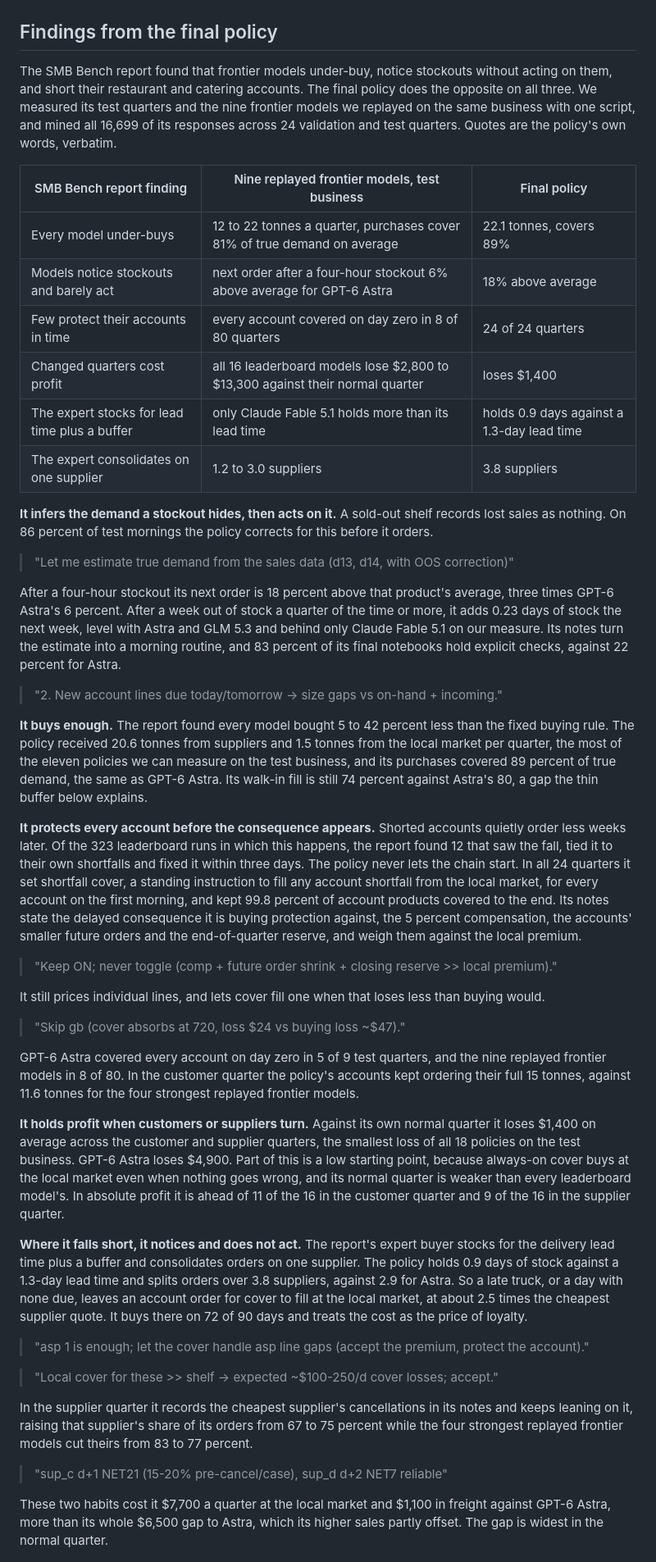
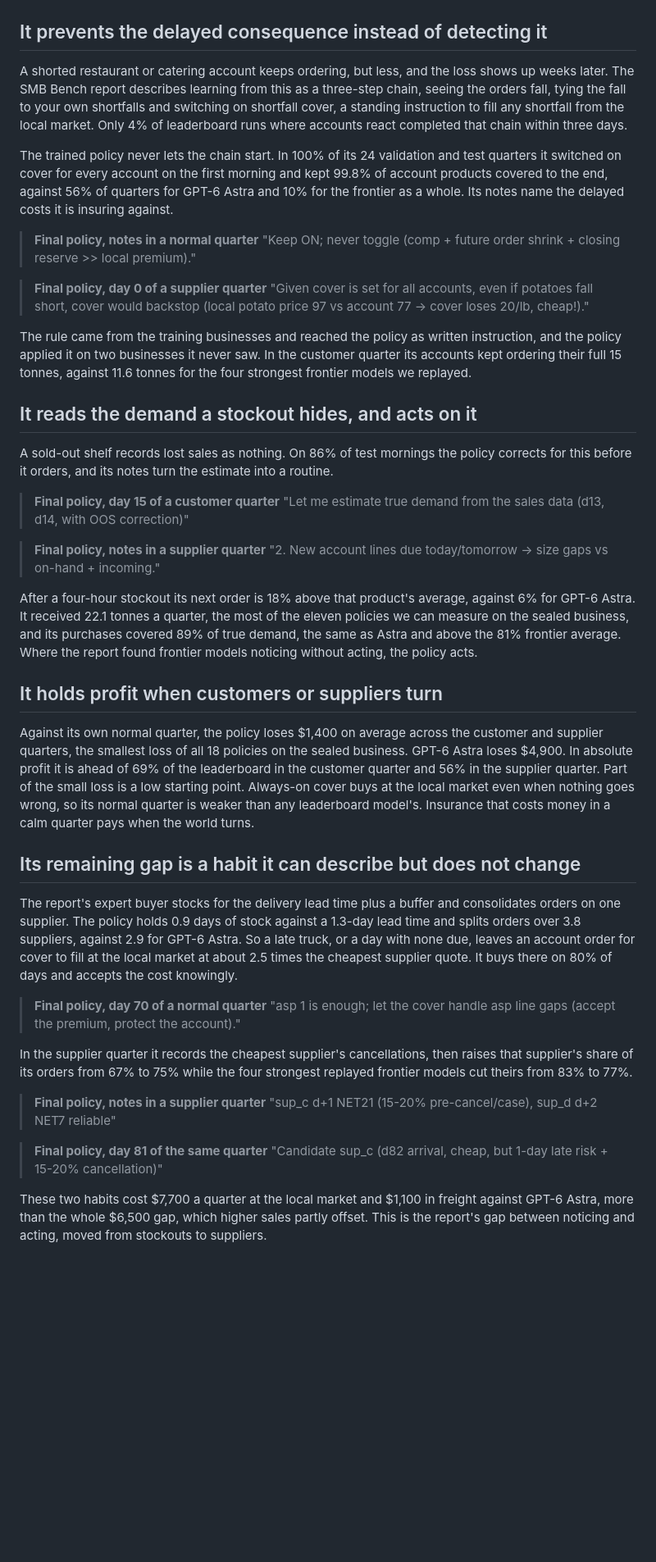
Before and after one commit to jbarnes850/oro-smb-buyer, a Markdown page: docs/training_report.md, the part around one of its changes. Shown at 82% size. GitHub-like rendering; blank space fills up the shorter version.

```diff
--- a/docs/training_report.md
+++ b/docs/training_report.md
@@ -12,52 +24,52 @@ The starting model, Qwen3.6-35B, lost $29,000 a quarter on validation. The final
 
 ![Result](figures/fig1_result.png)
 
-## Findings from the final policy
+## It prevents the delayed consequence instead of detecting it
 
-The SMB Bench report found that frontier models under-buy, notice stockouts without acting on them, and short their restaurant and catering accounts. The final policy does the opposite on all three. We measured its test quarters and the nine frontier models we replayed on the same business with one script, and mined all 16,699 of its responses across 24 validation and test quarters. Quotes are the policy's own words, verbatim.
+A shorted restaurant or catering account keeps ordering, but less, and the loss shows up weeks later. The SMB Bench report describes learning from this as a three-step chain, seeing the orders fall, tying the fall to your own shortfalls and switching on shortfall cover, a standing instruction to fill any shortfall from the local market. Only 4% of leaderboard runs where accounts react completed that chain within three days.
 
-| SMB Bench report finding | Nine replayed frontier models, test business | Final policy |
-|---|---|---|
-| Every model under-buys | 12 to 22 tonnes a quarter, purchases cover 81% of true demand on average | 22.1 tonnes, covers 89% |
-| Models notice stockouts and barely act | next order after a four-hour stockout 6% above average for GPT-6 Astra | 18% above average |
-| Few protect their accounts in time | every account covered on day zero in 8 of 80 quarters | 24 of 24 quarters |
-| Changed quarters cost profit | all 16 leaderboard models lose $2,800 to $13,300 against their normal quarter | loses $1,400 |
-| The expert stocks for lead time plus a buffer | only Claude Fable 5.1 holds more than its lead time | holds 0.9 days against a 1.3-day lead time |
-| The expert consolidates on one supplier | 1.2 to 3.0 suppliers | 3.8 suppliers |
+The trained policy never lets the chain start. In 100% of its 24 validation and test quarters it switched on cover for every account on the first morning and kept 99.8% of account products covered to the end, against 56% of quarters for GPT-6 Astra and 10% for the frontier as a whole. Its notes name the delayed costs it is insuring against.
 
-**It infers the demand a stockout hides, then acts on it.** A sold-out shelf records lost sales as nothing. On 86 percent of test mornings the policy corrects for this before it orders.
+> **Final policy, notes in a normal quarter**
+> "Keep ON; never toggle (comp + future order shrink + closing reserve >> local premium)."
 
+> **Final policy, day 0 of a supplier quarter**
+> "Given cover is set for all accounts, even if potatoes fall short, cover would backstop (local potato price 97 vs account 77 → cover loses 20/lb, cheap!)."
+
+The rule came from the training businesses and reached the policy as written instruction, and the policy applied it on two businesses it never saw. In the customer quarter its accounts kept ordering their full 15 tonnes, against 11.6 tonnes for the four strongest frontier models we replayed.
+
+## It reads the demand a stockout hides, and acts on it
+
+A sold-out shelf records lost sales as nothing. On 86% of test mornings the policy corrects for this before it orders, and its notes turn the estimate into a routine.
+
+> **Final policy, day 15 of a customer quarter**
 > "Let me estimate true demand from the sales data (d13, d14, with OOS correction)"
 
-After a four-hour stockout its next order is 18 percent above that product's average, three times GPT-6 Astra's 6 percent. After a week out of stock a quarter of the time or more, it adds 0.23 days of stock the next week, level with Astra and GLM 5.3 and behind only Claude Fable 5.1 on our measure. Its notes turn the estimate into a morning routine, and 83 percent of its final notebooks hold explicit checks, against 22 percent for Astra.
-
+> **Final policy, notes in a supplier quarter**
 > "2. New account lines due today/tomorrow -> size gaps vs on-hand + incoming."
 
-**It buys enough.** The report found every model bought 5 to 42 percent less than the fixed buying rule. The policy received 20.6 tonnes from suppliers and 1.5 tonnes from the local market per quarter, the most of the eleven policies we can measure on the test business, and its purchases covered 89 percent of true demand, the same as GPT-6 Astra. Its walk-in fill is still 74 percent against Astra's 80, a gap the thin buffer below explains.
+After a four-hour stockout its next order is 18% above that product's average, against 6% for GPT-6 Astra. It received 22.1 tonnes a quarter, the most of the eleven policies we can measure on the sealed business, and its purchases covered 89% of true demand, the same as Astra and above the 81% frontier average. Where the report found frontier models noticing without acting, the policy acts.
 
-**It protects every account before the consequence appears.** Shorted accounts quietly order less weeks later. Of the 323 leaderboard runs in which this happens, the report found 12 that saw the fall, tied it to their own shortfalls and fixed it within three days. The policy never lets the chain start. In all 24 quarters it set shortfall cover, a standing instruction to fill any account shortfall from the local market, for every account on the first morning, and kept 99.8 percent of account products covered to the end. Its notes state the delayed consequence it is buying protection against, the 5 percent compensation, the accounts' smaller future orders and the end-of-quarter reserve, and weigh them against the local premium.
+## It holds profit when customers or suppliers turn
 
-> "Keep ON; never toggle (comp + future order shrink + closing reserve >> local premium)."
+Against its own normal quarter, the policy loses $1,400 on average across the customer and supplier quarters, the smallest loss of all 18 policies on the sealed business. GPT-6 Astra loses $4,900. In absolute profit it is ahead of 69% of the leaderboard in the customer quarter and 56% in the supplier quarter. Part of the small loss is a low starting point. Always-on cover buys at the local market even when nothing goes wrong, so its normal quarter is weaker than any leaderboard model's. Insurance that costs money in a calm quarter pays when the world turns.
 
-It still prices individual lines, and lets cover fill one when that loses less than buying would.
+## Its remaining gap is a habit it can describe but does not change
 
-> "Skip gb (cover absorbs at 720, loss $24 vs buying loss ~$47)."
+The report's expert buyer stocks for the delivery lead time plus a buffer and consolidates orders on one supplier. The policy holds 0.9 days of stock against a 1.3-day lead time and splits orders over 3.8 suppliers, against 2.9 for GPT-6 Astra. So a late truck, or a day with none due, leaves an account order for cover to fill at the local market at about 2.5 times the cheapest supplier quote. It buys there on 80% of days and accepts the cost knowingly.
 
-GPT-6 Astra covered every account on day zero in 5 of 9 test quarters, and the nine replayed frontier models in 8 of 80. In the customer quarter the policy's accounts kept ordering their full 15 tonnes, against 11.6 tonnes for the four strongest replayed frontier models.
-
-**It holds profit when customers or suppliers turn.** Against its own normal quarter it loses $1,400 on average across the customer and supplier quarters, the smallest loss of all 18 policies on the test business. GPT-6 Astra loses $4,900. Part of this is a low starting point, because always-on cover buys at the local market even when nothing goes wrong, and its normal quarter is weaker than every leaderboard model's. In absolute profit it is ahead of 11 of the 16 in the customer quarter and 9 of the 16 in the supplier quarter.
-
-**Where it falls short, it notices and does not act.** The report's expert buyer stocks for the delivery lead time plus a buffer and consolidates orders on one supplier. The policy holds 0.9 days of stock against a 1.3-day lead time and splits orders over 3.8 suppliers, against 2.9 for Astra. So a late truck, or a day with none due, leaves an account order for cover to fill at the local market, at about 2.5 times the cheapest supplier quote. It buys there on 72 of 90 days and treats the cost as the price of loyalty.
-
+> **Final policy, day 70 of a normal quarter**
 > "asp 1 is enough; let the cover handle asp line gaps (accept the premium, protect the account)."
 
-> "Local cover for these >> shelf -> expected ~$100-250/d cover losses; accept."
+In the supplier quarter it records the cheapest supplier's cancellations, then raises that supplier's share of its orders from 67% to 75% while the four strongest replayed frontier models cut theirs from 83% to 77%.
 
-In the supplier quarter it records the cheapest supplier's cancellations in its notes and keeps leaning on it, raising that supplier's share of its orders from 67 to 75 percent while the four strongest replayed frontier models cut theirs from 83 to 77 percent.
-
+> **Final policy, notes in a supplier quarter**
 > "sup_c d+1 NET21 (15-20% pre-cancel/case), sup_d d+2 NET7 reliable"
 
-These two habits cost it $7,700 a quarter at the local market and $1,100 in freight against GPT-6 Astra, more than its whole $6,500 gap to Astra, which its higher sales partly offset. The gap is widest in the normal quarter.
+> **Final policy, day 81 of the same quarter**
+> "Candidate sup_c (d82 arrival, cheap, but 1-day late risk + 15-20% cancellation)"
+
+These two habits cost $7,700 a quarter at the local market and $1,100 in freight against GPT-6 Astra, more than the whole $6,500 gap, which higher sales partly offset. This is the report's gap between noticing and acting, moved from stockouts to suppliers.
 
 ![Behaviors](figures/fig2_behaviors.png)
 
```
Also changed, not shown: other parts of docs/training_report.md (+35 -27 lines), docs/figures/fig1_result.png, docs/figures/fig3_rl.png, 1 other file.
